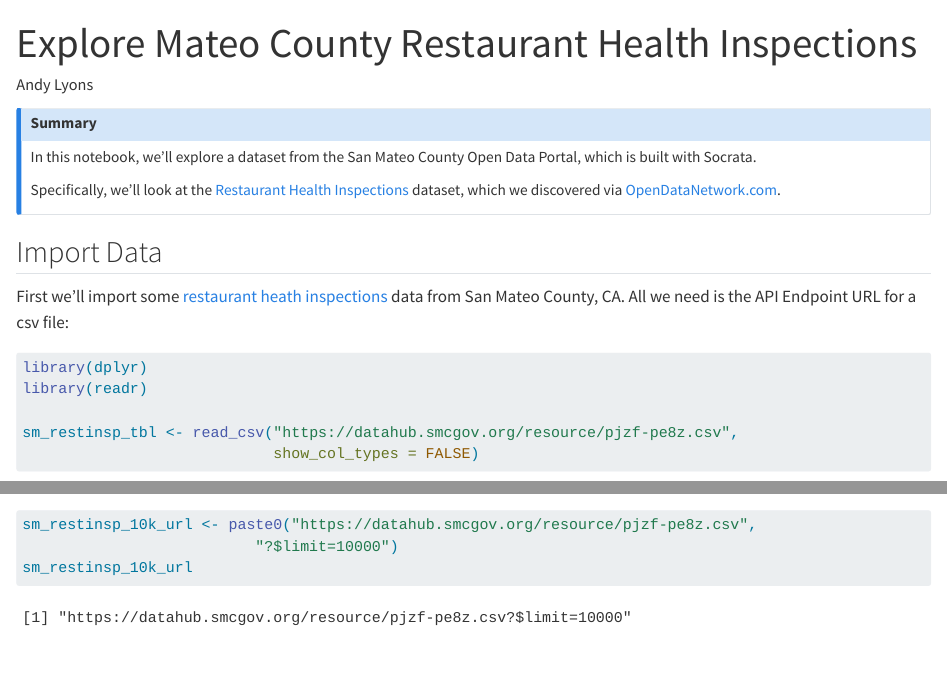
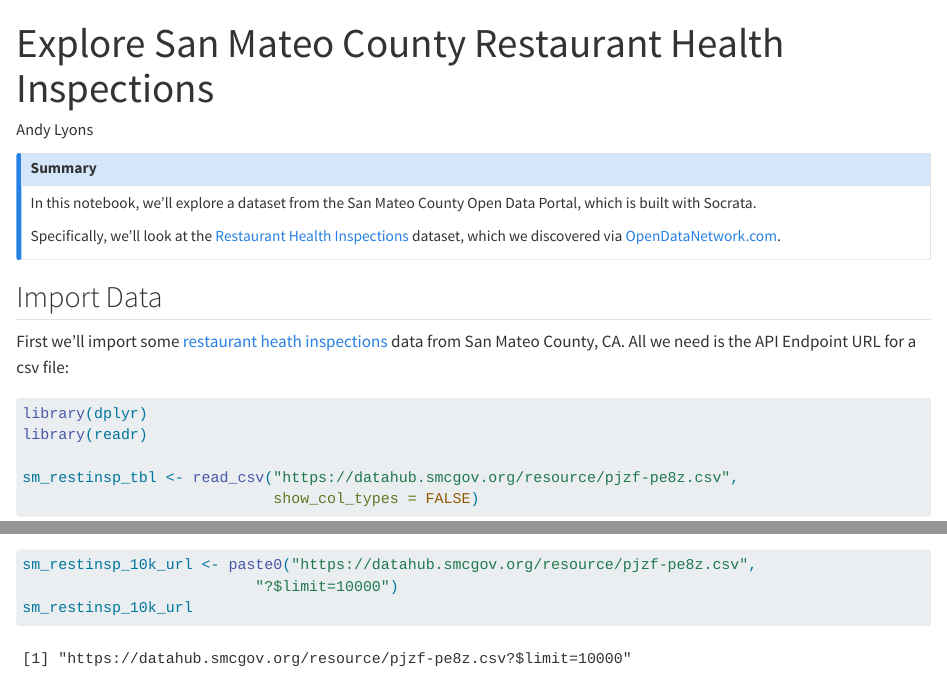
Before and after one commit to UCANR-IGIS/sketchbook, a Quarto document (smc-restaurant-inspections.qmd): the page in a window 1100 px wide, from its top, and a second part further down, joined at a grey line. Rendered offline with R 4.5, knitr and Pandoc in place of Quarto, with nearby package versions; some code elsewhere in the file could not run offline.

Commit message:
Updated SMC Restaurants

```diff
--- a/smc-restaurant-inspections.qmd
+++ b/smc-restaurant-inspections.qmd
@@ -1,5 +1,5 @@
 ---
-title: "Explore Mateo County Restaurant Health Inspections"
+title: "Explore San Mateo County Restaurant Health Inspections"
 author: Andy Lyons
 format:
   html:
```
Also changed, not shown: smc-restaurant-inspections.html.
